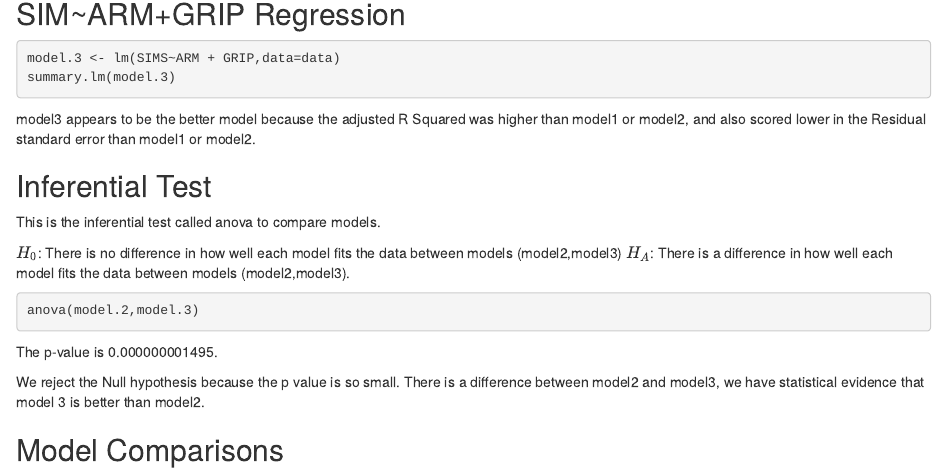
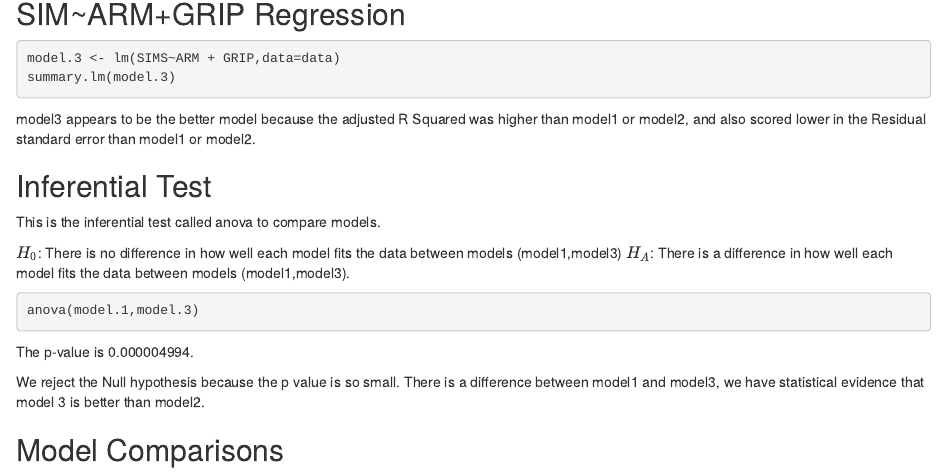
Before and after one commit to Malarcon3/LinearModel, an R Markdown document (LinearModel.Rmd): the page in a window 1100 px wide, from 1570 px down. Rendered offline with R 4.5, knitr and Pandoc, with nearby package versions; the code chunks are not run, so their results and figures are left out.

Commit message:
fixed inferential test

````diff
--- a/LinearModel.Rmd
+++ b/LinearModel.Rmd
@@ -115,16 +115,16 @@ model3 appears to be the better model because the adjusted R Squared was higher
 
 This is the inferential test called anova to compare models.
 
-$H_0$: There is no difference in how well each model fits the data between models (model2,model3)
-$H_A$: There is a difference in how well each model fits the data between models (model2,model3).
+$H_0$: There is no difference in how well each model fits the data between models (model1,model3)
+$H_A$: There is a difference in how well each model fits the data between models (model1,model3).
 
 ```{r}
-anova(model.2,model.3)
+anova(model.1,model.3)
 ```
 
-The p-value is 0.000000001495.
+The p-value is 0.000004994.
 
-We reject the Null hypothesis because the p value is so small. There is a difference between model2 and model3, we have statistical evidence that model 3 is better than model2.
+We reject the Null hypothesis because the p value is so small. There is a difference between model1 and model3, we have statistical evidence that model 3 is better than model2.
 
 
 
````
